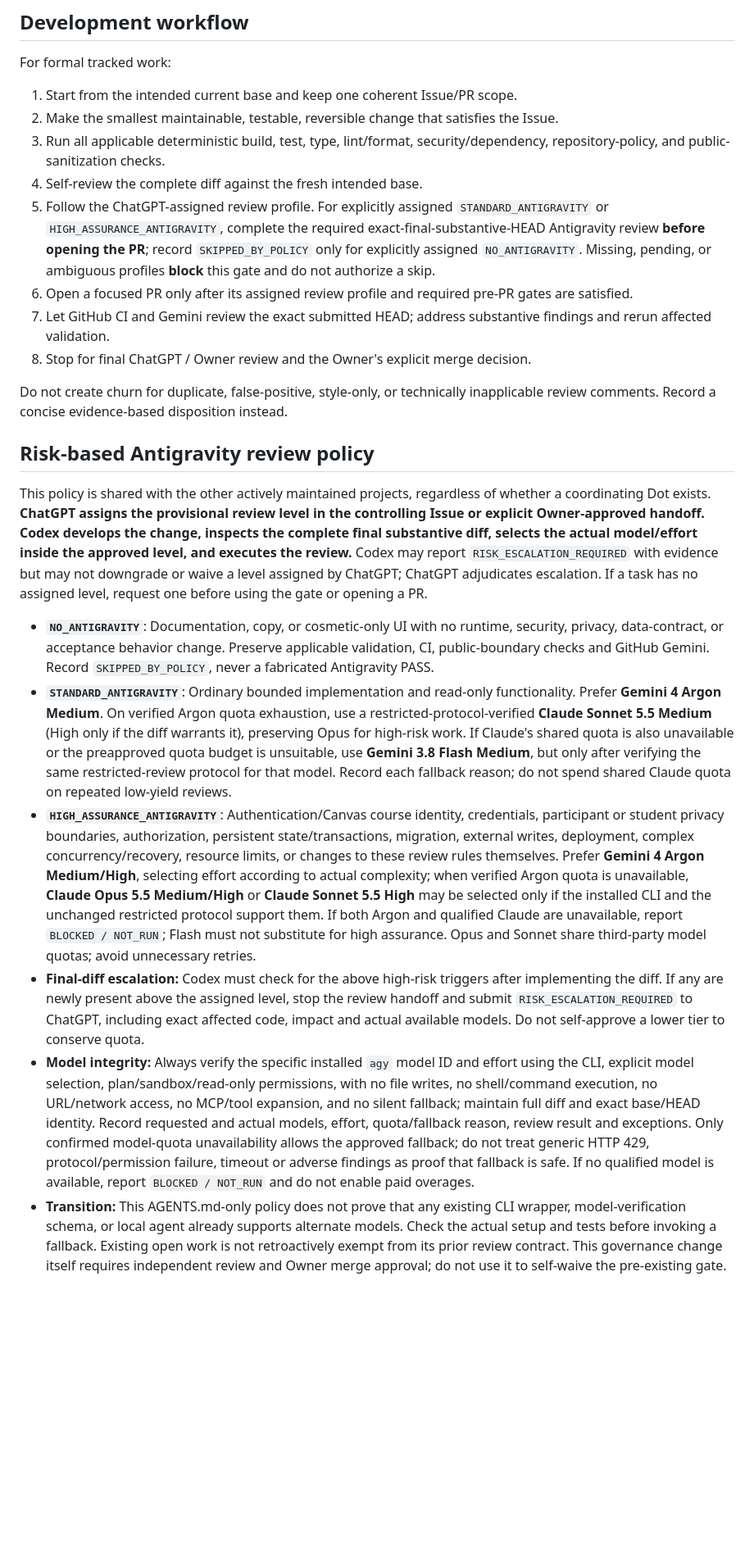
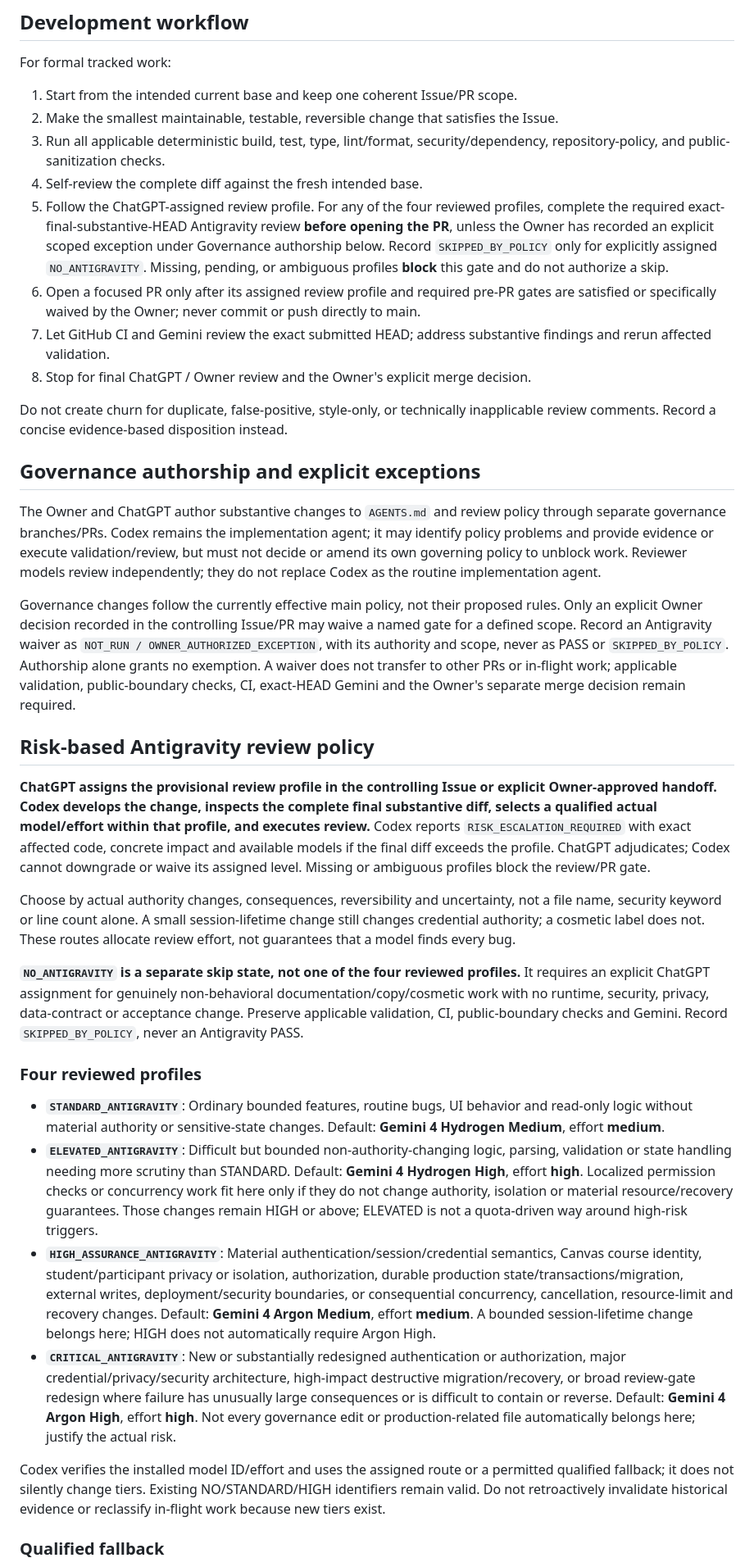
Before and after one commit to xbwei/local-ai-teaching-assistant, a Markdown page: AGENTS.md, the part around one of its changes. Shown at 82% size. Rendered like a GitHub page; blank space fills up the shorter version.

Commit message:
docs(governance): define four review profiles and Owner policy authorship (#61)

```diff
--- a/AGENTS.md
+++ b/AGENTS.md
@@ -14,20 +14,35 @@ For formal tracked work:
 2. Make the smallest maintainable, testable, reversible change that satisfies the Issue.
 3. Run all applicable deterministic build, test, type, lint/format, security/dependency, repository-policy, and public-sanitization checks.
 4. Self-review the complete diff against the fresh intended base.
-5. Follow the ChatGPT-assigned review profile. For explicitly assigned `STANDARD_ANTIGRAVITY` or `HIGH_ASSURANCE_ANTIGRAVITY`, complete the required exact-final-substantive-HEAD Antigravity review **before opening the PR**; record `SKIPPED_BY_POLICY` only for explicitly assigned `NO_ANTIGRAVITY`. Missing, pending, or ambiguous profiles **block** this gate and do not authorize a skip.
-6. Open a focused PR only after its assigned review profile and required pre-PR gates are satisfied.
+5. Follow the ChatGPT-assigned review profile. For any of the four reviewed profiles, complete the required exact-final-substantive-HEAD Antigravity review **before opening the PR**, unless the Owner has recorded an explicit scoped exception under Governance authorship below. Record `SKIPPED_BY_POLICY` only for explicitly assigned `NO_ANTIGRAVITY`. Missing, pending, or ambiguous profiles **block** this gate and do not authorize a skip.
+6. Open a focused PR only after its assigned review profile and required pre-PR gates are satisfied or specifically waived by the Owner; never commit or push directly to main.
 7. Let GitHub CI and Gemini review the exact submitted HEAD; address substantive findings and rerun affected validation.
 8. Stop for final ChatGPT / Owner review and the Owner's explicit merge decision.
 
 Do not create churn for duplicate, false-positive, style-only, or technically inapplicable review comments. Record a concise evidence-based disposition instead.
 
+## Governance authorship and explicit exceptions
+
+The Owner and ChatGPT author substantive changes to `AGENTS.md` and review policy through separate governance branches/PRs. Codex remains the implementation agent; it may identify policy problems and provide evidence or execute validation/review, but must not decide or amend its own governing policy to unblock work. Reviewer models review independently; they do not replace Codex as the routine implementation agent.
+
+Governance changes follow the currently effective main policy, not their proposed rules. Only an explicit Owner decision recorded in the controlling Issue/PR may waive a named gate for a defined scope. Record an Antigravity waiver as `NOT_RUN / OWNER_AUTHORIZED_EXCEPTION`, with its authority and scope, never as PASS or `SKIPPED_BY_POLICY`. Authorship alone grants no exemption. A waiver does not transfer to other PRs or in-flight work; applicable validation, public-boundary checks, CI, exact-HEAD Gemini and the Owner's separate merge decision remain required.
+
 ## Risk-based Antigravity review policy
 
-This policy is shared with the other actively maintained projects, regardless of whether a coordinating Dot exists. **ChatGPT assigns the provisional review level in the controlling Issue or explicit Owner-approved handoff. Codex develops the change, inspects the complete final substantive diff, selects the actual model/effort inside the approved level, and executes the review.** Codex may report `RISK_ESCALATION_REQUIRED` with evidence but may not downgrade or waive a level assigned by ChatGPT; ChatGPT adjudicates escalation. If a task has no assigned level, request one before using the gate or opening a PR.
+**ChatGPT assigns the provisional review profile in the controlling Issue or explicit Owner-approved handoff. Codex develops the change, inspects the complete final substantive diff, selects a qualified actual model/effort within that profile, and executes review.** Codex reports `RISK_ESCALATION_REQUIRED` with exact affected code, concrete impact and available models if the final diff exceeds the profile. ChatGPT adjudicates; Codex cannot downgrade or waive its assigned level. Missing or ambiguous profiles block the review/PR gate.
 
-- **`NO_ANTIGRAVITY`**: Documentation, copy, or cosmetic-only UI with no runtime, security, privacy, data-contract, or acceptance behavior change. Preserve applicable validation, CI, public-boundary checks and GitHub Gemini. Record `SKIPPED_BY_POLICY`, never a fabricated Antigravity PASS.
-- **`STANDARD_ANTIGRAVITY`**: Ordinary bounded implementation and read-only functionality. Prefer **Gemini 4 Argon Medium**. On verified Argon quota exhaustion, use a restricted-protocol-verified **Claude Sonnet 5.5 Medium** (High only if the diff warrants it), preserving Opus for high-risk work. If Claude's shared quota is also unavailable or the preapproved quota budget is unsuitable, use **Gemini 3.8 Flash Medium**, but only after verifying the same restricted-review protocol for that model. Record each fallback reason; do not spend shared Claude quota on repeated low-yield reviews.
-- **`HIGH_ASSURANCE_ANTIGRAVITY`**: Authentication/Canvas course identity, credentials, participant or student privacy boundaries, authorization, persistent state/transactions, migration, external writes, deployment, complex concurrency/recovery, resource limits, or changes to these review rules themselves. Prefer **Gemini 4 Argon Medium/High**, selecting effort according to actual complexity; when verified Argon quota is unavailable, **Claude Opus 5.5 Medium/High** or **Claude Sonnet 5.5 High** may be selected only if the installed CLI and the unchanged restricted protocol support them. If both Argon and qualified Claude are unavailable, report `BLOCKED / NOT_RUN`; Flash must not substitute for high assurance. Opus and Sonnet share third-party model quotas; avoid unnecessary retries.
-- **Final-diff escalation:** Codex must check for the above high-risk triggers after implementing the diff. If any are newly present above the assigned level, stop the review handoff and submit `RISK_ESCALATION_REQUIRED` to ChatGPT, including exact affected code, impact and actual available models. Do not self-approve a lower tier to conserve quota.
-- **Model integrity:** Always verify the specific installed `agy` model ID and effort using the CLI, explicit model selection, plan/sandbox/read-only permissions, with no file writes, no shell/command execution, no URL/network access, no MCP/tool expansion, and no silent fallback; maintain full diff and exact base/HEAD identity. Record requested and actual models, effort, quota/fallback reason, review result and exceptions. Only confirmed model-quota unavailability allows the approved fallback; do not treat generic HTTP 429, protocol/permission failure, timeout or adverse findings as proof that fallback is safe. If no qualified model is available, report `BLOCKED / NOT_RUN` and do not enable paid overages.
-- **Transition:** This AGENTS.md-only policy does not prove that any existing CLI wrapper, model-verification schema, or local agent already supports alternate models. Check the actual setup and tests before invoking a fallback. Existing open work is not retroactively exempt from its prior review contract. This governance change itself requires independent review and Owner merge approval; do not use it to self-waive the pre-existing gate.
+Choose by actual authority changes, consequences, reversibility and uncertainty, not a file name, security keyword or line count alone. A small session-lifetime change still changes credential authority; a cosmetic label does not. These routes allocate review effort, not guarantees that a model finds every bug.
+
+**`NO_ANTIGRAVITY` is a separate skip state, not one of the four reviewed profiles.** It requires an explicit ChatGPT assignment for genuinely non-behavioral documentation/copy/cosmetic work with no runtime, security, privacy, data-contract or acceptance change. Preserve applicable validation, CI, public-boundary checks and Gemini. Record `SKIPPED_BY_POLICY`, never an Antigravity PASS.
+
+### Four reviewed profiles
+
+- **`STANDARD_ANTIGRAVITY`**: Ordinary bounded features, routine bugs, UI behavior and read-only logic without material authority or sensitive-state changes. Default: **Gemini 4 Hydrogen Medium**, effort **medium**.
+- **`ELEVATED_ANTIGRAVITY`**: Difficult but bounded non-authority-changing logic, parsing, validation or state handling needing more scrutiny than STANDARD. Default: **Gemini 4 Hydrogen High**, effort **high**. Localized permission checks or concurrency work fit here only if they do not change authority, isolation or material resource/recovery guarantees. Those changes remain HIGH or above; ELEVATED is not a quota-driven way around high-risk triggers.
+- **`HIGH_ASSURANCE_ANTIGRAVITY`**: Material authentication/session/credential semantics, Canvas course identity, student/participant privacy or isolation, authorization, durable production state/transactions/migration, external writes, deployment/security boundaries, or consequential concurrency, cancellation, resource-limit and recovery changes. Default: **Gemini 4 Argon Medium**, effort **medium**. A bounded session-lifetime change belongs here; HIGH does not automatically require Argon High.
+- **`CRITICAL_ANTIGRAVITY`**: New or substantially redesigned authentication or authorization, major credential/privacy/security architecture, high-impact destructive migration/recovery, or broad review-gate redesign where failure has unusually large consequences or is difficult to contain or reverse. Default: **Gemini 4 Argon High**, effort **high**. Not every governance edit or production-related file automatically belongs here; justify the actual risk.
+
+Codex verifies the installed model ID/effort and uses the assigned route or a permitted qualified fallback; it does not silently change tiers. Existing NO/STANDARD/HIGH identifiers remain valid. Do not retroactively invalidate historical evidence or reclassify in-flight work because new tiers exist.
+
+### Qualified fallback
+
```
Also changed, not shown: other parts of AGENTS.md (+14 -3 lines).
